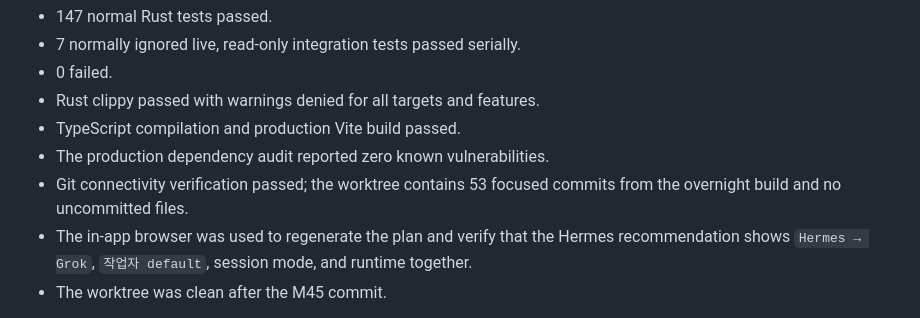
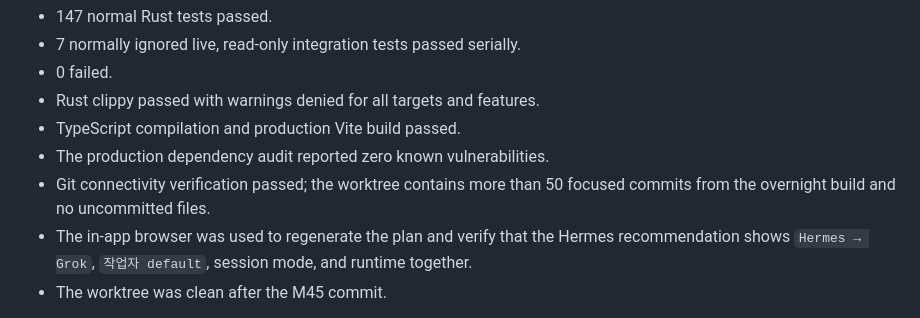
Before and after one commit to tumblecat44/godofsessions, a Markdown page: docs/overnight-build-report-2026-07-24.md, the part around the change. GitHub-like rendering.

Commit message:
docs: keep the overnight commit count durable

```diff
--- a/docs/overnight-build-report-2026-07-24.md
+++ b/docs/overnight-build-report-2026-07-24.md
@@ -131,8 +131,8 @@ Final clean run:
 - Rust clippy passed with warnings denied for all targets and features.
 - TypeScript compilation and production Vite build passed.
 - The production dependency audit reported zero known vulnerabilities.
-- Git connectivity verification passed; the worktree contains 53 focused
-  commits from the overnight build and no uncommitted files.
+- Git connectivity verification passed; the worktree contains more than 50
+  focused commits from the overnight build and no uncommitted files.
 - The in-app browser was used to regenerate the plan and verify that the
   Hermes recommendation shows `Hermes → Grok`, `작업자 default`, session mode,
   and runtime together.
```
